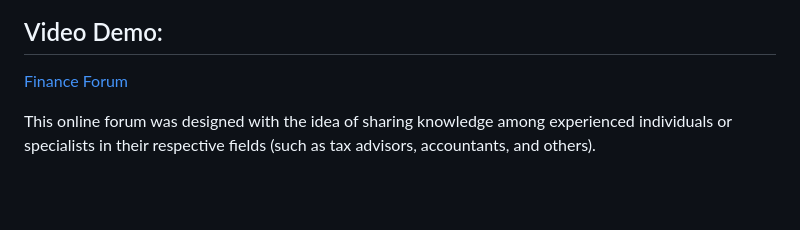
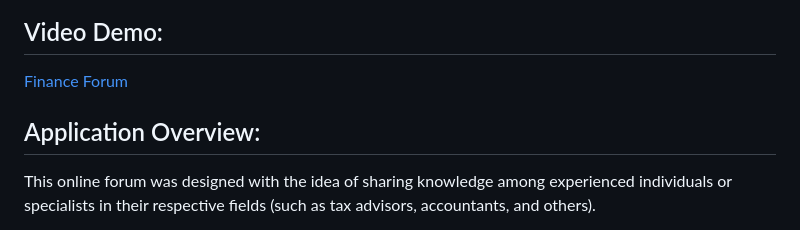
Before and after one commit to kamilkk00/CS50, a Markdown page: CS50x/final_project/README.md, the part around the change. Drawn GitHub-style; blank space fills up the shorter version.

```diff
--- a/CS50x/final_project/README.md
+++ b/CS50x/final_project/README.md
@@ -4,6 +4,8 @@ The Financial Forum Application is an online platform built using the Django fra
 
 ## Video Demo:
 [Finance Forum](https://youtu.be/Eq32tfheDWo)
+
+## Application Overview:
 
 This online forum was designed with the idea of sharing knowledge among experienced individuals or specialists in their respective fields (such as tax advisors, accountants, and others).
 
```
